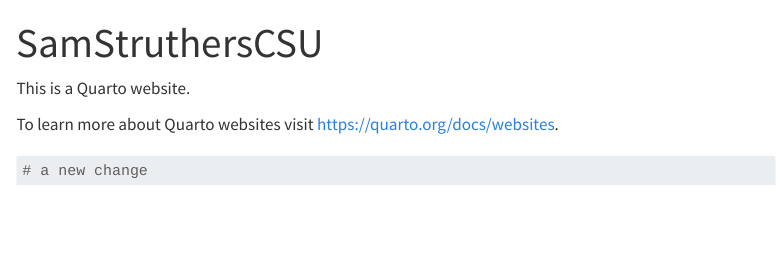
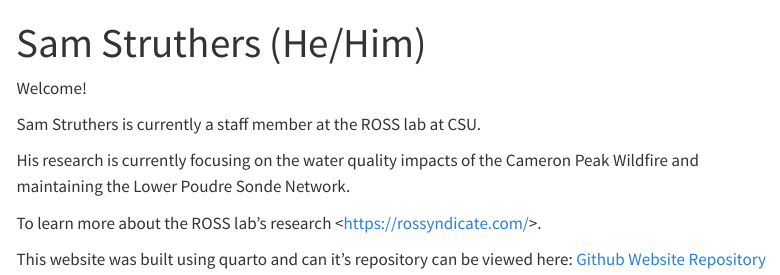
Before and after one commit to SamStruthers/SamStruthersCSU, a Quarto document (index.qmd): the page in a window 1100 px wide, from its top. Rendered offline with R 4.5, knitr and Pandoc in place of Quarto, with nearby package versions; menus at the side of the page are left out.

Commit message:
Baby update

````diff
--- a/index.qmd
+++ b/index.qmd
@@ -1,11 +1,17 @@
 ---
-title: "SamStruthersCSU"
+title: "Sam Struthers (He/Him)"
 ---
 
-This is a Quarto website.
+Welcome!
 
-To learn more about Quarto websites visit <https://quarto.org/docs/websites>.
+Sam Struthers is currently a staff member at the ROSS lab at CSU.
+
+His research is currently focusing on the water quality impacts of the Cameron Peak Wildfire and maintaining the Lower Poudre Sonde Network.
+
+To learn more about the ROSS lab's research \<<https://rossyndicate.com/>\>.
 
 ```{r}
-# a new change
+
 ```
+
+This website was built using quarto and can it's repository can be viewed here: [Github Website Repository](https://github.com/SamStruthers/SamStruthersCSU)
````
Also changed, not shown: docs/search.json, 1 other file.
